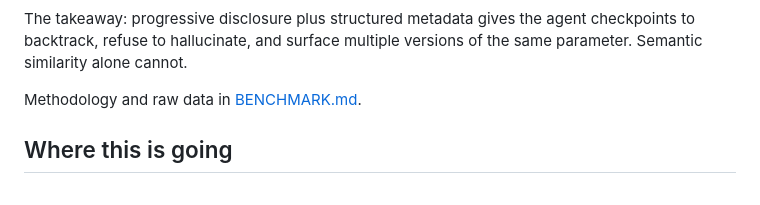
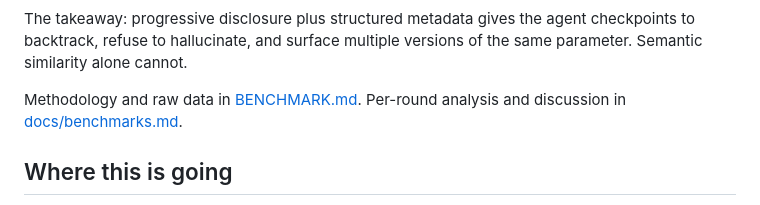
Before and after one commit to deandevz/king-context, a Markdown page: README.md, the part around the change. Rendered like a GitHub page.

```diff
--- a/README.md
+++ b/README.md
@@ -110,7 +110,7 @@ Both tools driven by the same agent (Opus 4.7) through CLI plus skill, on Gemini
 
 The takeaway: progressive disclosure plus structured metadata gives the agent checkpoints to backtrack, refuse to hallucinate, and surface multiple versions of the same parameter. Semantic similarity alone cannot.
 
-Methodology and raw data in [BENCHMARK.md](BENCHMARK.md).
+Methodology and raw data in [BENCHMARK.md](BENCHMARK.md). Per-round analysis and discussion in [docs/benchmarks.md](docs/benchmarks.md).
 
 ## Where this is going
 
```
Also changed, not shown: README-pt-br.md (+1 -1 lines).
